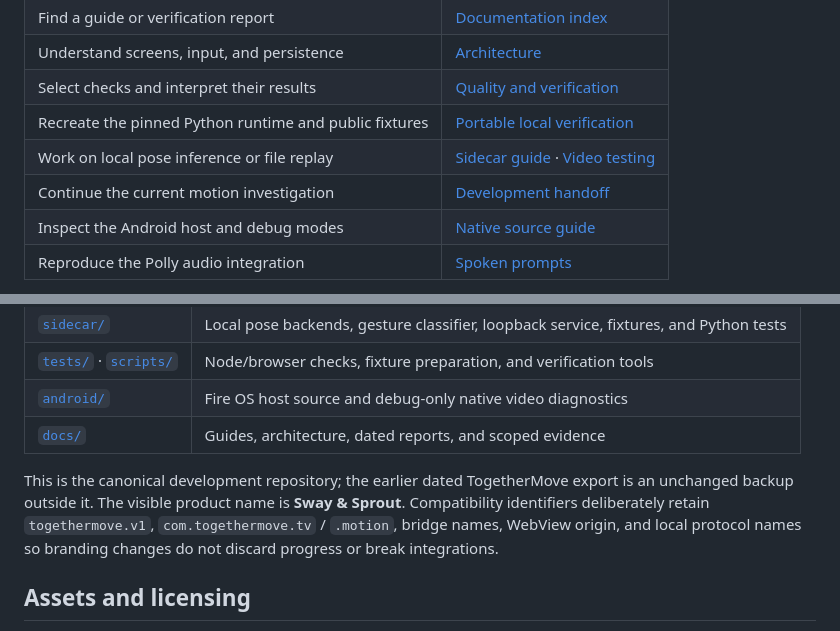
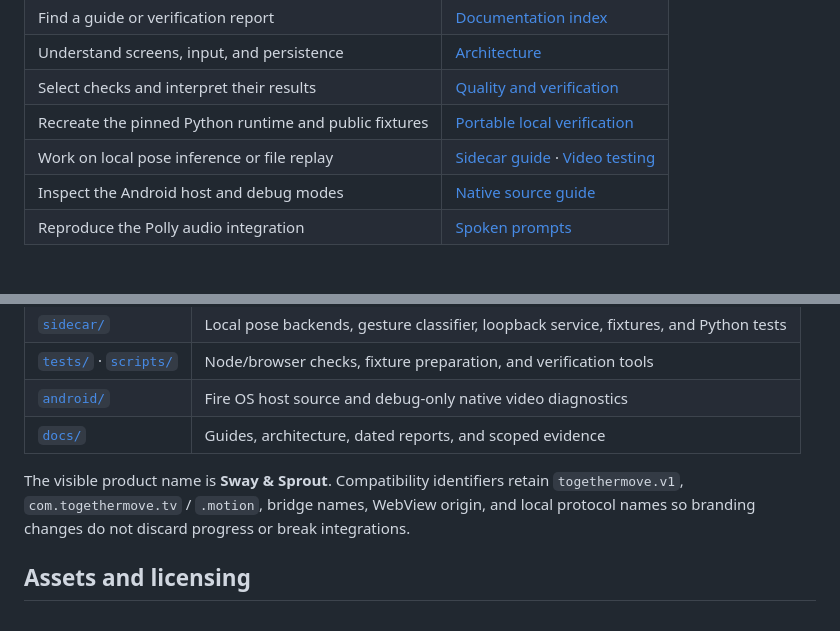
Before and after one commit to Xuefeng-Zhu/sway-and-sprout, a Markdown page: README.md, 2 parts joined by grey strips. GitHub-like rendering.

```diff
--- a/README.md
+++ b/README.md
@@ -63,7 +63,6 @@ browser checks, and troubleshooting.
 | Select checks and interpret their results | [Quality and verification](docs/QUALITY.md) |
 | Recreate the pinned Python runtime and public fixtures | [Portable local verification](docs/MIGRATION-TEST-PLAN.md) |
 | Work on local pose inference or file replay | [Sidecar guide](sidecar/README.md) · [Video testing](sidecar/VIDEO-TESTING.md) |
-| Continue the current motion investigation | [Development handoff](docs/DEVELOPMENT-HANDOFF.md) |
 | Inspect the Android host and debug modes | [Native source guide](android/README-motion.md) |
 | Reproduce the Polly audio integration | [Spoken prompts](docs/AWS-SPOKEN-PROMPTS.md) |
 
@@ -99,11 +98,9 @@ Camera capture is a separate opt-in workflow in the sidecar guide.
 | [`android/`](android/) | Fire OS host source and debug-only native video diagnostics |
 | [`docs/`](docs/README.md) | Guides, architecture, dated reports, and scoped evidence |
 
-This is the canonical development repository; the earlier dated TogetherMove
-export is an unchanged backup outside it. The visible product name is
-**Sway & Sprout**. Compatibility identifiers deliberately retain `togethermove.v1`,
-`com.togethermove.tv` / `.motion`, bridge names, WebView origin, and local protocol
-names so branding changes do not discard progress or break integrations.
+The visible product name is **Sway & Sprout**. Compatibility identifiers retain
+`togethermove.v1`, `com.togethermove.tv` / `.motion`, bridge names, WebView origin,
+and local protocol names so branding changes do not discard progress or break integrations.
 
 ## Assets and licensing
 
```
Also changed, not shown: docs/FRICTION-LOG.md (added, +121 -0 lines), docs/README.md (+2 -0 lines).
